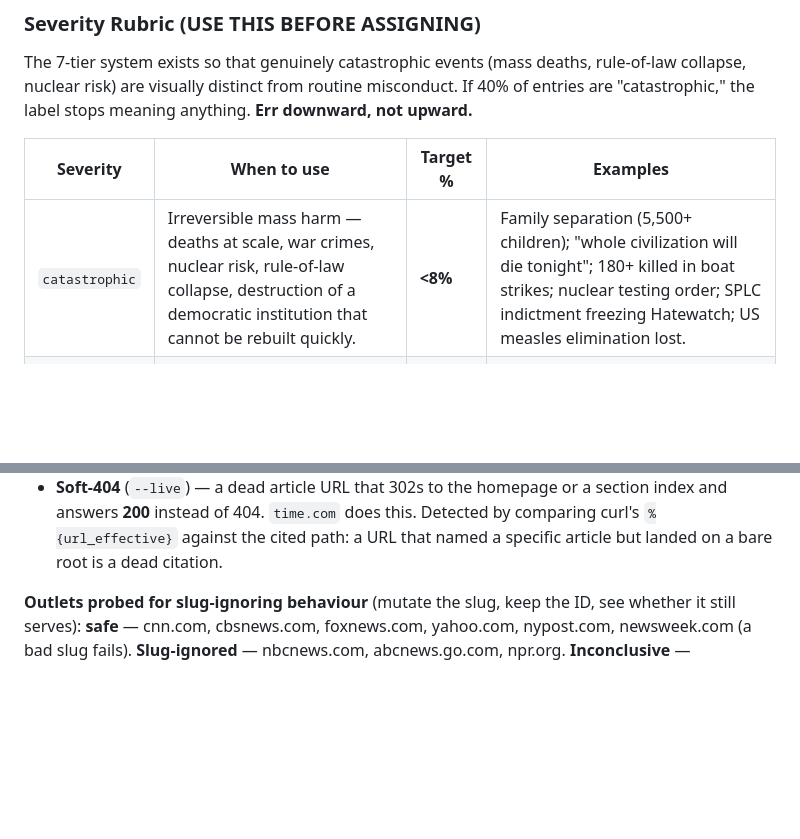
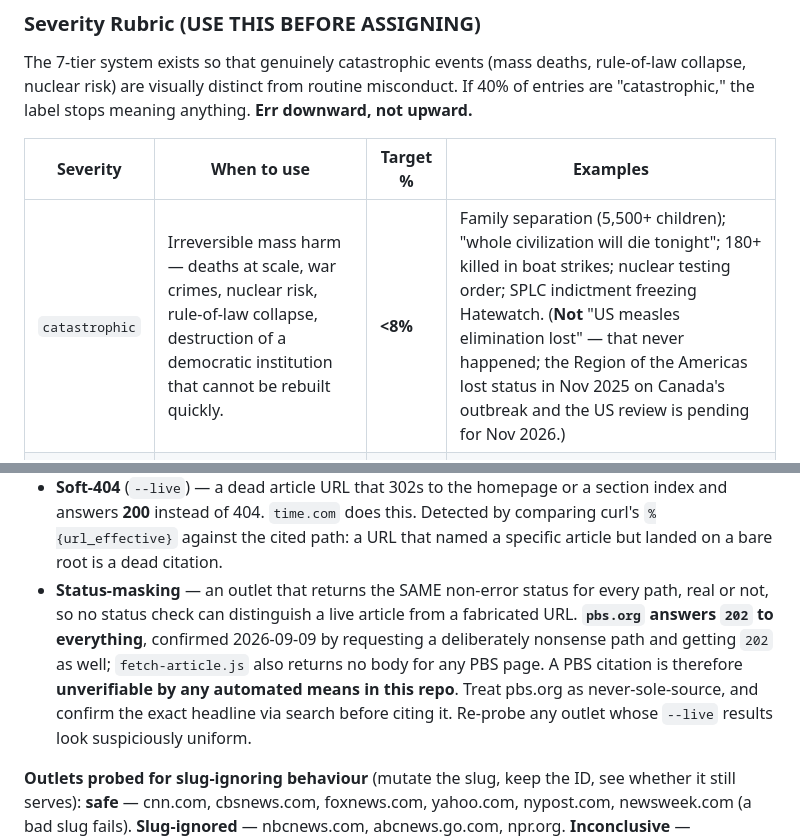
Before and after one commit to politiboop/tt-workspace, a Markdown page: CLAUDE.md, 2 parts joined by grey strips. GitHub-like rendering; blank space fills up the shorter version.

Commit message:
Document the status-masking defect class, and fix a bad severity example
pbs.org answers 202 to every path, including a deliberately nonsense one
probed today, and fetch-article.js gets no body either. That means a PBS
citation cannot be verified by anything in this repo, which is a different
failure from a bot-blocker: 403 means "real page, blocked," while 202-for-
everything means "no information at all." Recorded as its own defect class
with the rule that PBS is never a sole source.

Also removes "US measles elimination lost" from the catastrophic examples in
the severity rubric. It never happened, and having it in the rubric was
propagating the error into new entries.

Co-Authored-By: Claude Opus 5 <noreply@anthropic.com>

```diff
--- a/CLAUDE.md
+++ b/CLAUDE.md
@@ -108,7 +108,7 @@ The 7-tier system exists so that genuinely catastrophic events (mass deaths, rul
 
 | Severity | When to use | Target % | Examples |
 |---|---|---|---|
-| `catastrophic` | Irreversible mass harm — deaths at scale, war crimes, nuclear risk, rule-of-law collapse, destruction of a democratic institution that cannot be rebuilt quickly. | **<8%** | Family separation (5,500+ children); "whole civilization will die tonight"; 180+ killed in boat strikes; nuclear testing order; SPLC indictment freezing Hatewatch; US measles elimination lost. |
+| `catastrophic` | Irreversible mass harm — deaths at scale, war crimes, nuclear risk, rule-of-law collapse, destruction of a democratic institution that cannot be rebuilt quickly. | **<8%** | Family separation (5,500+ children); "whole civilization will die tonight"; 180+ killed in boat strikes; nuclear testing order; SPLC indictment freezing Hatewatch. (**Not** "US measles elimination lost" — that never happened; the Region of the Americas lost status in Nov 2025 on Canada's outbreak and the US review is pending for Nov 2026.) |
 | `severe` | Major institutional damage OR lasting harm — reversible but only with sustained effort. Usually national-scale. | **15-20%** | Replimune rejection; judge voiding RFK vaccine overhaul; Patel weaponizing FBI against a reporter; Fed Chair criminal probe used as leverage; Iran war weapons-stockpile depletion. |
 | `serious` | Real legal, ethical, or policy violation with contained scope. Individual agency or individual contract, not the whole institution. | **30-35%** | Most court losses against administration; individual appointee corruption (Kash Patel's jet trips); specific tariff policies; individual self-dealing contracts. |
 | `moderate` | Ethics lapse, policy failure, or norm violation with material but limited impact. The fact matters, but the harm is bounded. | **20-25%** | Individual appointee scandals without indictment; rescinded rules; single ethical violations; minor contract conflicts. |
@@ -778,6 +778,13 @@ It exits non-zero on failure, so it can gate the pipeline. Three classes of defe
 - **Soft-404** (`--live`) — a dead article URL that 302s to the homepage or a section index and answers
   **200** instead of 404. `time.com` does this. Detected by comparing curl's `%{url_effective}` against
   the cited path: a URL that named a specific article but landed on a bare root is a dead citation.
+- **Status-masking** — an outlet that returns the SAME non-error status for every path, real or not,
+  so no status check can distinguish a live article from a fabricated URL. **`pbs.org` answers `202`
+  to everything**, confirmed 2026-09-09 by requesting a deliberately nonsense path and getting `202`
+  as well; `fetch-article.js` also returns no body for any PBS page. A PBS citation is therefore
+  **unverifiable by any automated means in this repo**. Treat pbs.org as never-sole-source, and
+  confirm the exact headline via search before citing it. Re-probe any outlet whose `--live` results
+  look suspiciously uniform.
 
 **Outlets probed for slug-ignoring behaviour** (mutate the slug, keep the ID, see whether it still
 serves): **safe** — cnn.com, cbsnews.com, foxnews.com, yahoo.com, nypost.com, newsweek.com (a bad slug
```
